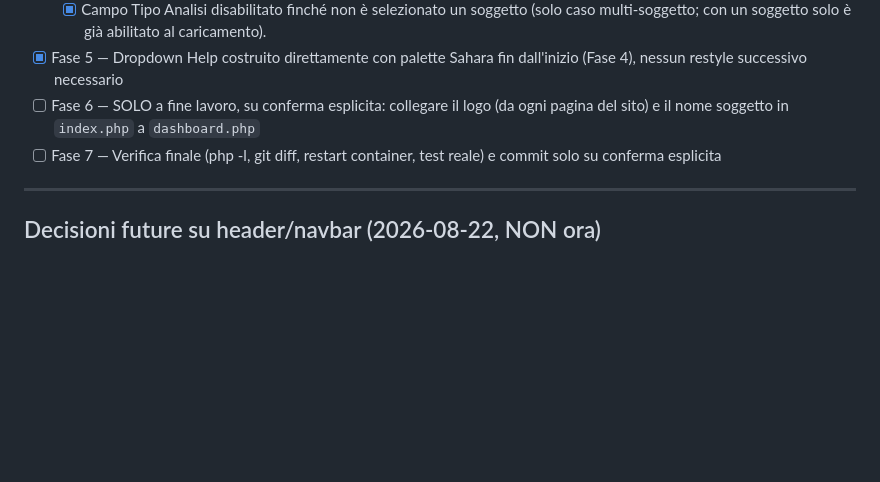
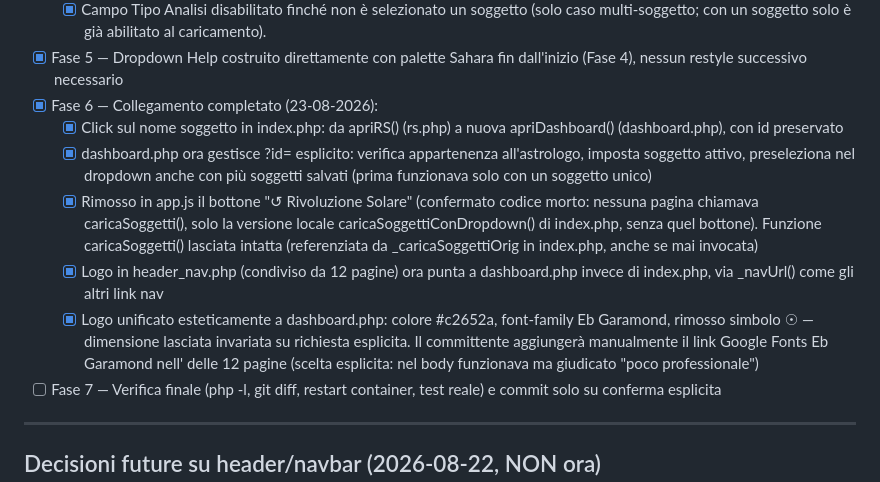
Before and after one commit to ldweb05/astrolab, a Markdown page: docs/roadmap_nuova_dashboard.md, the part around the change. GitHub-like rendering; blank space fills up the shorter version.

Commit message:
docs: chiusa Fase 6 - collegamento nome soggetto e logo a dashboard.php

```diff
--- a/docs/roadmap_nuova_dashboard.md
+++ b/docs/roadmap_nuova_dashboard.md
@@ -79,7 +79,24 @@ solo perché il comportamento di `index.php` osservato coincide).
   - [x] Campo Tipo Analisi disabilitato finché non è selezionato un soggetto (solo
     caso multi-soggetto; con un soggetto solo è già abilitato al caricamento).
 - [x] Fase 5 — Dropdown Help costruito direttamente con palette Sahara fin dall'inizio (Fase 4), nessun restyle successivo necessario
-- [ ] Fase 6 — SOLO a fine lavoro, su conferma esplicita: collegare il logo (da ogni pagina del sito) e il nome soggetto in `index.php` a `dashboard.php`
+- [x] Fase 6 — Collegamento completato (23-08-2026):
+  - [x] Click sul nome soggetto in index.php: da apriRS() (rs.php) a nuova
+    apriDashboard() (dashboard.php), con id preservato
+  - [x] dashboard.php ora gestisce ?id= esplicito: verifica appartenenza
+    all'astrologo, imposta soggetto attivo, preseleziona nel dropdown anche
+    con più soggetti salvati (prima funzionava solo con un soggetto unico)
+  - [x] Rimosso in app.js il bottone "↺ Rivoluzione Solare" (confermato
+    codice morto: nessuna pagina chiamava caricaSoggetti(), solo la versione
+    locale caricaSoggettiConDropdown() di index.php, senza quel bottone).
+    Funzione caricaSoggetti() lasciata intatta (referenziata da
+    _caricaSoggettiOrig in index.php, anche se mai invocata)
+  - [x] Logo in header_nav.php (condiviso da 12 pagine) ora punta a
+    dashboard.php invece di index.php, via _navUrl() come gli altri link nav
+  - [x] Logo unificato esteticamente a dashboard.php: colore #c2652a,
+    font-family Eb Garamond, rimosso simbolo ☉ — dimensione lasciata
+    invariata su richiesta esplicita. Il committente aggiungerà manualmente
+    il link Google Fonts Eb Garamond nell'<head> delle 12 pagine (scelta
+    esplicita: <link> nel body funzionava ma giudicato "poco professionale")
 - [ ] Fase 7 — Verifica finale (php -l, git diff, restart container, test reale) e commit solo su conferma esplicita
 
 ---
```
